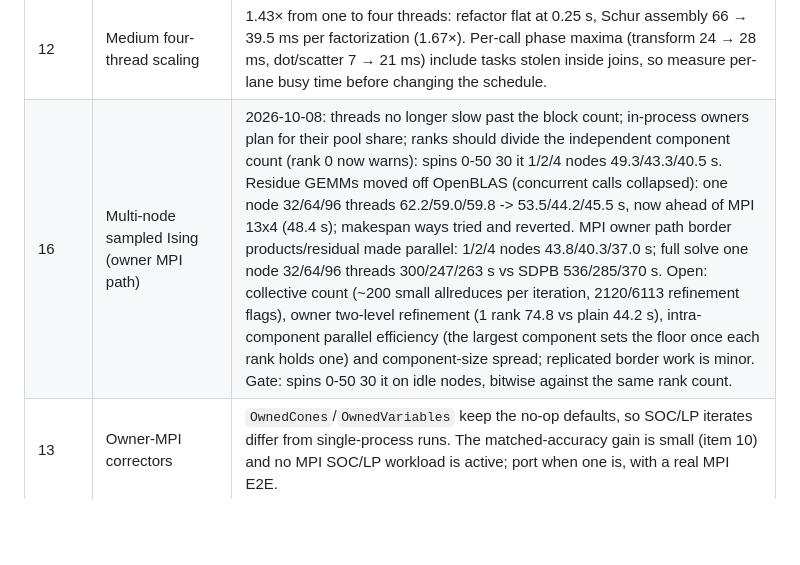
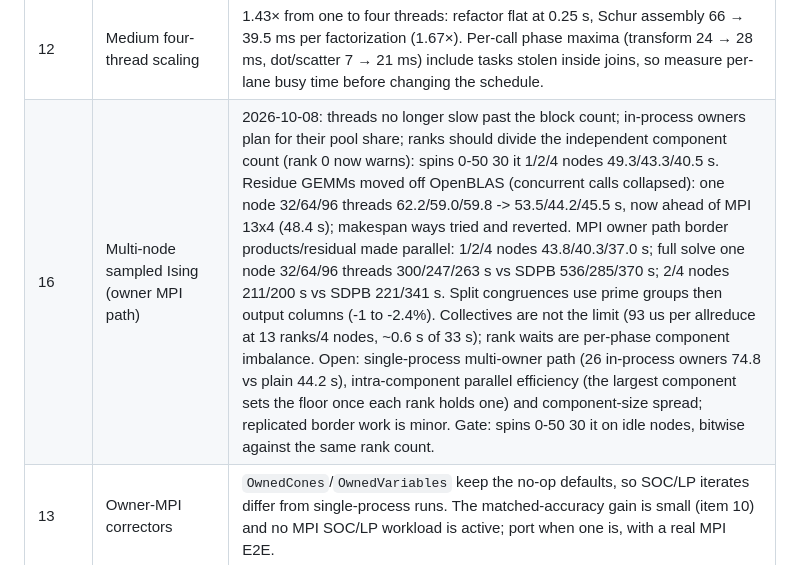
Before and after one commit to yongjunx23-del/SDPX.rs, a Markdown page: REVIEW_AND_PLAN.md, the part around the change. Rendered like a GitHub page; blank space fills up the shorter version.

Commit message:
Plan row 16: current single/multi-node status versus SDPB
Co-Authored-By: Claude Opus 5.5 <noreply@anthropic.com>

```diff
--- a/REVIEW_AND_PLAN.md
+++ b/REVIEW_AND_PLAN.md
@@ -240,7 +240,7 @@ regularization and refinement stay unchanged.
 | 14 | Local cone arrow follow-ups (crossing SOCP) | Done 2026-10-07: degree-ordered border (no fallback), Z formed while encoding, presolve images; 19.3 s, 728 MiB. Open: per-way residue scratch (~60 MB per worker at a 300-wide border; a capped prime group cost 8% time), exponential and power cones as leaves (no MPFR test problem yet). Binary64 stays augmented (AlmostSolved/47 at 1.4e-6 versus faer 7.9e-9). |
 | 15 | Sparse QDLDL path (problems with no arrow layout) | Coalescing subtrees past the 500k-cell plan cap is bitwise identical but 24% slower on a trunk-dominated KKT (ordered trunk replay); a plan needs leaf-dominated work to pay. `solve_many` still loops single solves. Measure on a workload that keeps QDLDL. |
 | 12 | Medium four-thread scaling | 1.43× from one to four threads: refactor flat at 0.25 s, Schur assembly 66 → 39.5 ms per factorization (1.67×). Per-call phase maxima (transform 24 → 28 ms, dot/scatter 7 → 21 ms) include tasks stolen inside joins, so measure per-lane busy time before changing the schedule. |
-| 16 | Multi-node sampled Ising (owner MPI path) | 2026-10-08: threads no longer slow past the block count; in-process owners plan for their pool share; ranks should divide the independent component count (rank 0 now warns): spins 0-50 30 it 1/2/4 nodes 49.3/43.3/40.5 s. Residue GEMMs moved off OpenBLAS (concurrent calls collapsed): one node 32/64/96 threads 62.2/59.0/59.8 -> 53.5/44.2/45.5 s, now ahead of MPI 13x4 (48.4 s); makespan ways tried and reverted. MPI owner path border products/residual made parallel: 1/2/4 nodes 43.8/40.3/37.0 s; full solve one node 32/64/96 threads 300/247/263 s vs SDPB 536/285/370 s. Open: collective count (~200 small allreduces per iteration, 2120/6113 refinement flags), owner two-level refinement (1 rank 74.8 vs plain 44.2 s), intra-component parallel efficiency (the largest component sets the floor once each rank holds one) and component-size spread; replicated border work is minor. Gate: spins 0-50 30 it on idle nodes, bitwise against the same rank count. |
+| 16 | Multi-node sampled Ising (owner MPI path) | 2026-10-08: threads no longer slow past the block count; in-process owners plan for their pool share; ranks should divide the independent component count (rank 0 now warns): spins 0-50 30 it 1/2/4 nodes 49.3/43.3/40.5 s. Residue GEMMs moved off OpenBLAS (concurrent calls collapsed): one node 32/64/96 threads 62.2/59.0/59.8 -> 53.5/44.2/45.5 s, now ahead of MPI 13x4 (48.4 s); makespan ways tried and reverted. MPI owner path border products/residual made parallel: 1/2/4 nodes 43.8/40.3/37.0 s; full solve one node 32/64/96 threads 300/247/263 s vs SDPB 536/285/370 s; 2/4 nodes 211/200 s vs SDPB 221/341 s. Split congruences use prime groups then output columns (-1 to -2.4%). Collectives are not the limit (93 us per allreduce at 13 ranks/4 nodes, ~0.6 s of 33 s); rank waits are per-phase component imbalance. Open: single-process multi-owner path (26 in-process owners 74.8 vs plain 44.2 s), intra-component parallel efficiency (the largest component sets the floor once each rank holds one) and component-size spread; replicated border work is minor. Gate: spins 0-50 30 it on idle nodes, bitwise against the same rank count. |
 | 13 | Owner-MPI correctors | `OwnedCones`/`OwnedVariables` keep the no-op defaults, so SOC/LP iterates differ from single-process runs. The matched-accuracy gain is small (item 10) and no MPI SOC/LP workload is active; port when one is, with a real MPI E2E. |
 
 ## Measurement prerequisites
```
